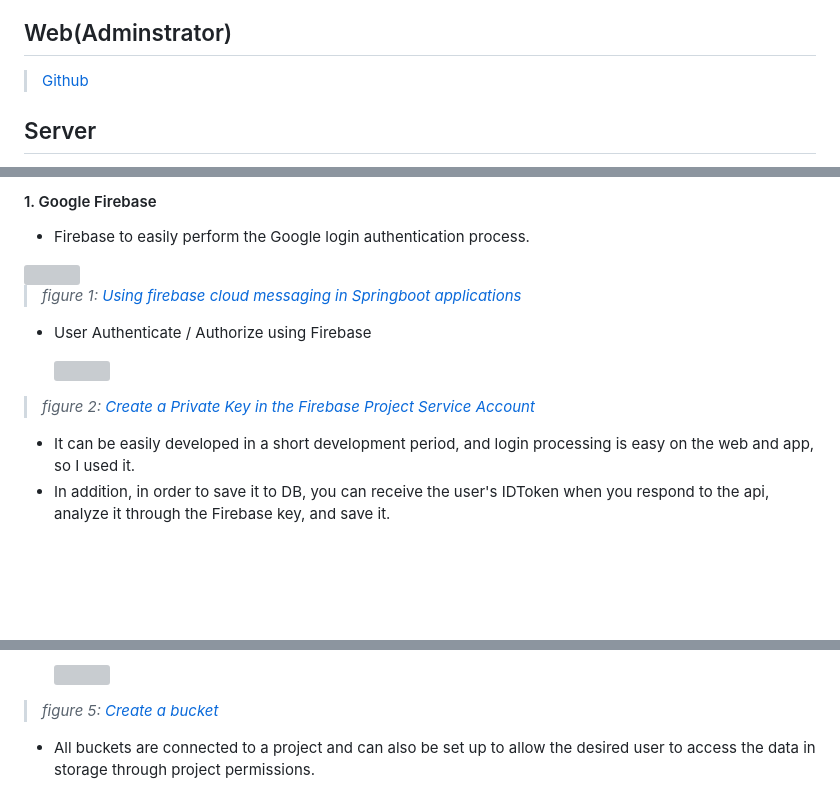
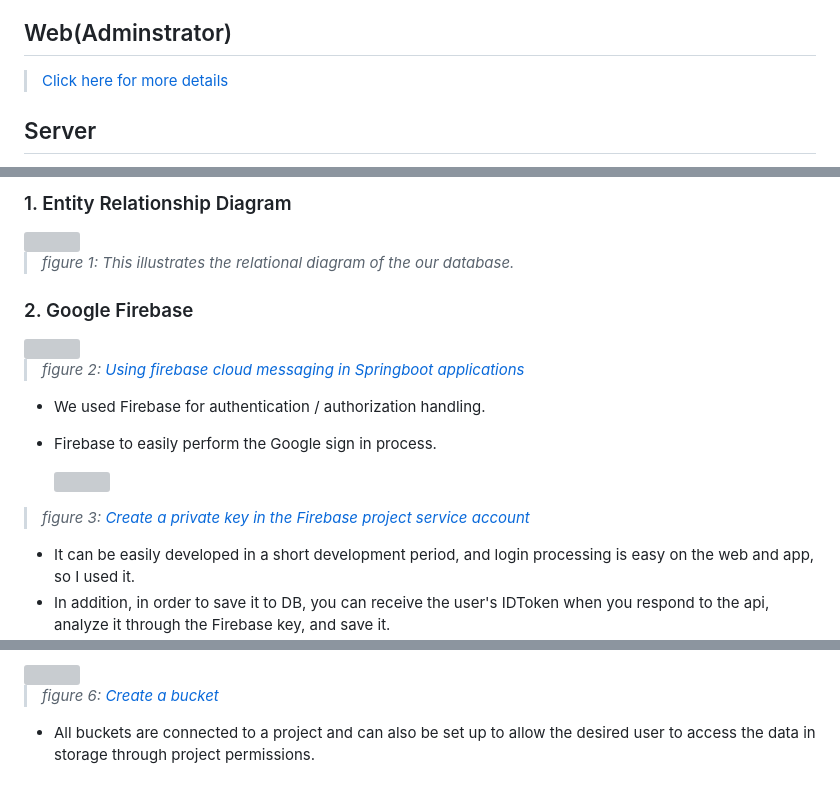
Before and after one commit to GDG-on-Campus-SKHU/98developers-flutter-app, a Markdown page: README.md, 3 parts joined by grey strips. GitHub-like rendering; blank space fills up the shorter version; grey boxes are pictures that could not be loaded.

```diff
--- a/README.md
+++ b/README.md
@@ -42,6 +42,6 @@
 
 
 ## Web(Adminstrator)
-> [Github](https://github.com/GDSC-SKHU/98developers-web)
+> [Click here for more details](https://github.com/GDSC-SKHU/98developers-web)
 
 ## Server
@@ -49,17 +48,23 @@
 
-#### 1. Google Firebase
-- Firebase to easily perform the Google login authentication process.
+### 1. Entity Relationship Diagram
+<img width="450" src="https://user-images.githubusercontent.com/26790710/227912604-f8fcf316-f006-4236-9bae-25378942ce7e.png" />
+
+> *figure 1: This illustrates the relational diagram of the our database.*
+
+### 2. Google Firebase
 
 <img width="350" src="https://user-images.githubusercontent.com/26790710/227830407-9ae81496-e7df-4f8e-9b97-5f17c4f6914d.png" />
 
-> *figure 1: [Using firebase cloud messaging in Springboot applications](https://www.baeldung.com/spring-fcm)*
+> *figure 2: [Using firebase cloud messaging in Springboot applications](https://www.baeldung.com/spring-fcm)*
 
-- User Authenticate / Authorize using Firebase
+- We used Firebase for authentication / authorization handling.
+- Firebase to easily perform the Google sign in process.
 
   <img width="350" src="https://user-images.githubusercontent.com/26790710/227884400-323ef69f-8a57-4ae7-96df-121829e29b73.png" />
 </p>
 
-> *figure 2: [Create a Private Key in the Firebase Project Service Account](https://firework-ham.tistory.com/111)*
+> *figure 3: [Create a private key in the Firebase project service account](https://firework-ham.tistory.com/111)*
+
 - It can be easily developed in a short development period, and login processing is easy on the web and app, so I used it.
 - In addition, in order to save it to DB, you can receive the user's IDToken when you respond to the api, analyze it through the Firebase key, and save it.
 
@@ -89,4 +94,4 @@
 
-> *figure 5: [Create a bucket](https://cloud.google.com/storage/docs/discover-object-storage-console)*
+> *figure 6: [Create a bucket](https://cloud.google.com/storage/docs/discover-object-storage-console)*
 - All buckets are connected to a project and can also be set up to allow the desired user to access the data in storage through project permissions.
 
```
Also changed, not shown: other parts of README.md (+14 -17 lines).
